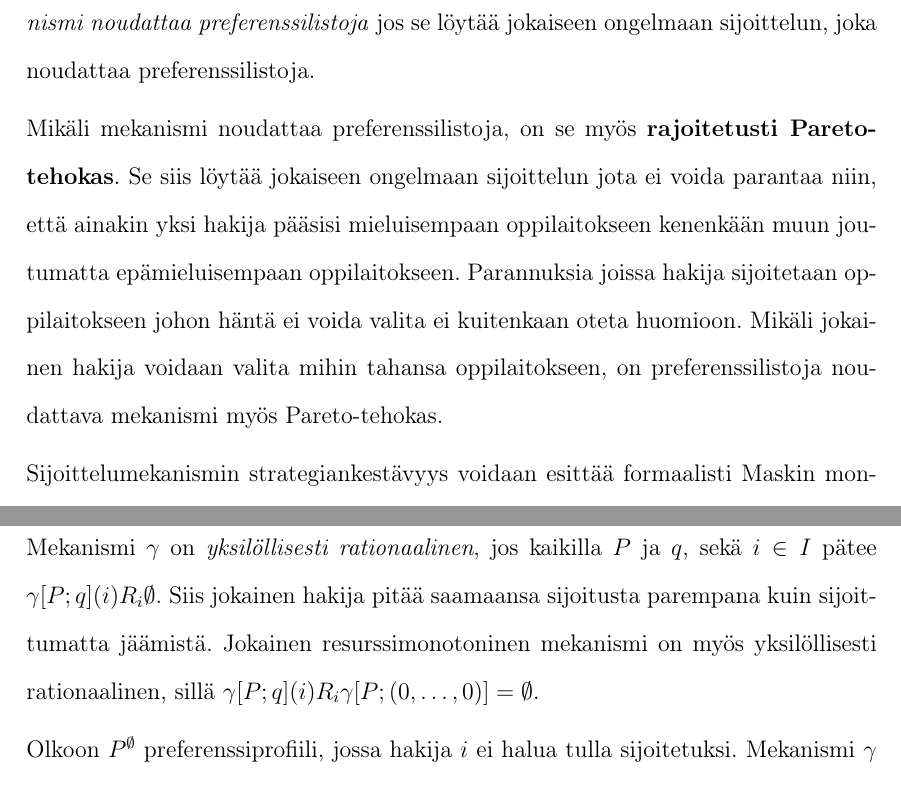
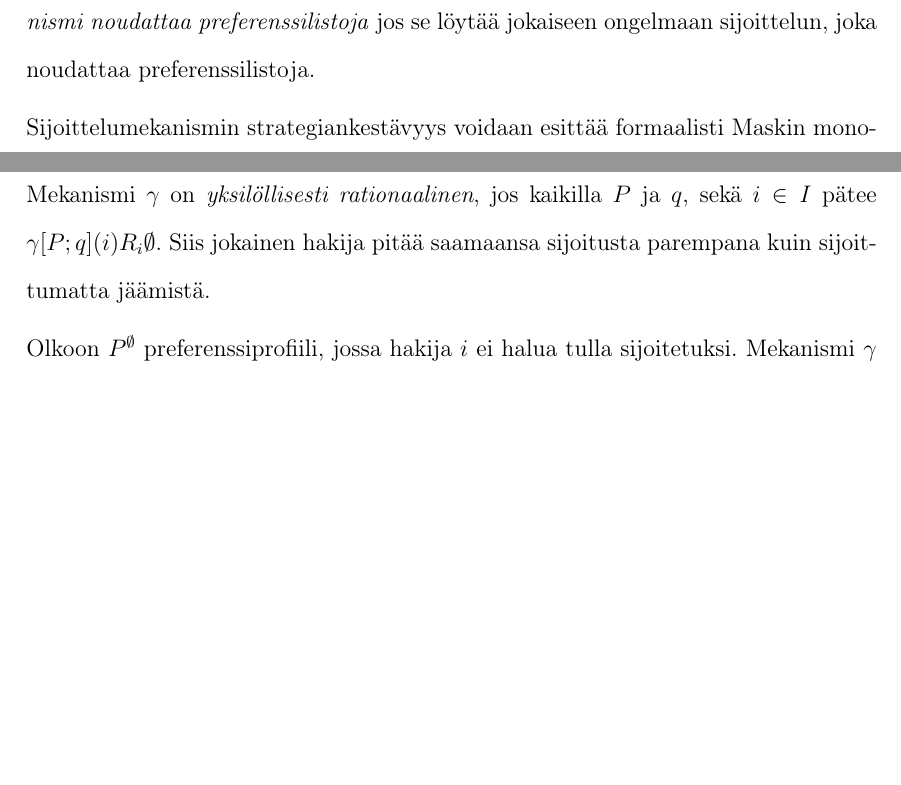
Before and after one commit to rahcola/kandi, a LaTeX document (referaatti.tex): two parts of pages 4 and 5 of 6 before the commit and two parts of pages 4 and 5 of 5 after it, joined at a grey line, cut so that both start at the same text, the shorter picture padded with empty space. Compiled offline with pdfLaTeX.

Commit message:
poistettu kappale pareto-tehokkuudesta. poitettu seuraus resurssimonotoninen->yksilöllisesti rationaalinen

```diff
--- a/referaatti.tex
+++ b/referaatti.tex
@@ -1,4 +1,4 @@
-\documentclass{tktltiki}
+\documentclass[gradu]{tktltiki}
 \usepackage{amsmath}
 \begin{document}
 
@@ -113,16 +114,6 @@ kuin \(i\). \emph{Mekanismi noudattaa preferenssilistoja} jos se
 löytää jokaiseen ongelmaan sijoittelun, joka noudattaa
 preferenssilistoja.
 
-Mikäli mekanismi noudattaa preferenssilistoja, on se myös
-\textbf{rajoitetusti Pareto-tehokas}. Se siis löytää jokaiseen
-ongelmaan sijoittelun jota ei voida parantaa niin, että ainakin yksi
-hakija pääsisi mieluisempaan oppilaitokseen kenenkään muun joutumatta
-epämieluisempaan oppilaitokseen. Parannuksia joissa hakija sijoitetaan
-oppilaitokseen johon häntä ei voida valita ei kuitenkaan oteta
-huomioon. Mikäli jokainen hakija voidaan valita mihin tahansa
-oppilaitokseen, on preferenssilistoja noudattava mekanismi myös
-Pareto-tehokas.
-
 Sijoittelumekanismin strategiankestävyys voidaan esittää formaalisti
 Maskin monotonisuuden avulla. Se vaatii, että mikäli hakija tulisi
 sijoitetuksi oppilaitokseen \(c\), muuttuu sijoittelun tulos vain jos
@@ -159,9 +150,7 @@ hakijan sijoitus mahdollisesti paranee.
 Mekanismi \(\gamma\) on \emph{yksilöllisesti rationaalinen}, jos
 kaikilla \(P\) ja \(q\), sekä \(i \in I\) pätee \(\gamma [P;q](i) R_i
 \emptyset\). Siis jokainen hakija pitää saamaansa sijoitusta parempana
-kuin sijoittumatta jäämistä. Jokainen resurssimonotoninen mekanismi on
-myös yksilöllisesti rationaalinen, sillä \(\gamma [P;q](i) R_i \gamma
-[P;(0,\dots,0)] = \emptyset\).
+kuin sijoittumatta jäämistä.
 
 Olkoon \(P\textsuperscript{\(\emptyset\)}\) preferenssiprofiili, jossa
 hakija \(i\) ei halua tulla sijoitetuksi. Mekanismi \(\gamma\) on
```
Also changed, not shown: referaatti.pdf, referaatti.tex (1 more changed lines).
